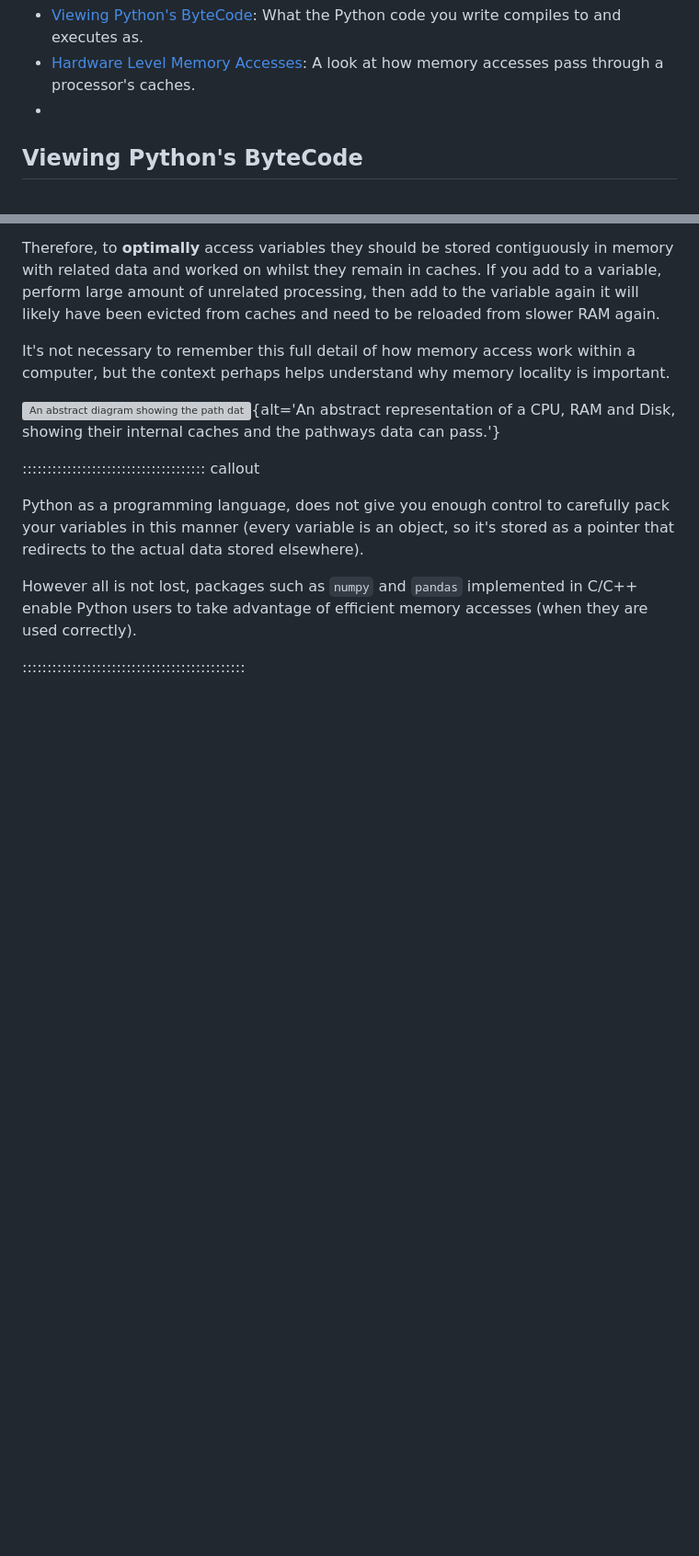
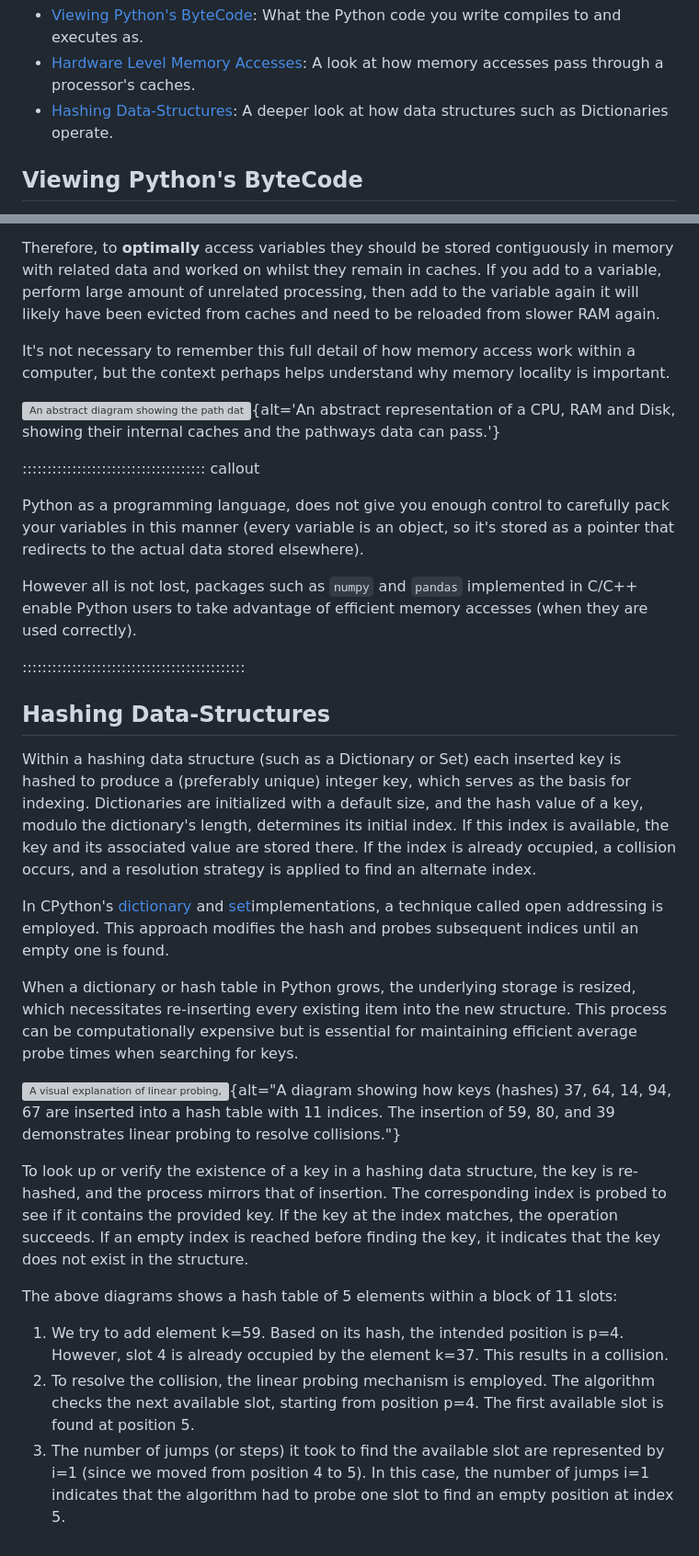
Before and after one commit to RSE-Sheffield/pando-python, a Markdown page: learners/technical-appendix.md, 2 parts joined by grey strips. Shown at 92% size. Rendered like a GitHub page; blank space fills up the shorter version; grey boxes are pictures that could not be loaded.

Commit message:
Move hashing data structures to technical appendix.

```diff
--- a/learners/technical-appendix.md
+++ b/learners/technical-appendix.md
@@ -8,7 +8,7 @@ The topics covered here exceed the level of knowledge required to benefit from t
 
 - [Viewing Python's ByteCode](#viewing-pythons-bytecode): What the Python code you write compiles to and executes as.
 - [Hardware Level Memory Accesses](#hardware-level-memory-accesses): A look at how memory accesses pass through a processor's caches.
-- []()
+- [Hashing Data-Structures](#hashing-data-structures): A deeper look at how data structures such as Dictionaries operate.
 
 ## Viewing Python's ByteCode
 
@@ -179,4 +179,21 @@ However all is not lost, packages such as `numpy` and `pandas` implemented in C/
 :::::::::::::::::::::::::::::::::::::::::::::
 
 
-##
+## Hashing Data-Structures
+
+Within a hashing data structure (such as a Dictionary or Set) each inserted key is hashed to produce a (preferably unique) integer key, which serves as the basis for indexing. Dictionaries are initialized with a default size, and the hash value of a key, modulo the dictionary's length, determines its initial index. If this index is available, the key and its associated value are stored there. If the index is already occupied, a collision occurs, and a resolution strategy is applied to find an alternate index.
+
+In CPython's [dictionary](https://github.com/python/cpython/blob/main/Objects/dictobject.c) and [set](https://github.com/python/cpython/blob/main/Objects/setobject.c)implementations, a technique called open addressing is employed. This approach modifies the hash and probes subsequent indices until an empty one is found.
+
+When a dictionary or hash table in Python grows, the underlying storage is resized, which necessitates re-inserting every existing item into the new structure. This process can be computationally expensive but is essential for maintaining efficient average probe times when searching for keys.
+
+![A visual explanation of linear probing, CPython uses an advanced form of this.](learners/fig/hash_linear_probing.png){alt="A diagram showing how keys (hashes) 37, 64, 14, 94, 67 are inserted into a hash table with 11 indices. The insertion of 59, 80, and 39 demonstrates linear probing to resolve collisions."}
+
+To look up or verify the existence of a key in a hashing data structure, the key is re-hashed, and the process mirrors that of insertion. The corresponding index is probed to see if it contains the provided key. If the key at the index matches, the operation succeeds. If an empty index is reached before finding the key, it indicates that the key does not exist in the structure.
+
+The above diagrams shows a hash table of 5 elements within a block of 11 slots:
+
+1. We try to add element k=59. Based on its hash, the intended position is p=4. However, slot 4 is already occupied by the element k=37. This results in a collision.
+2. To resolve the collision, the linear probing mechanism is employed. The algorithm checks the next available slot, starting from position p=4. The first available slot is found at position 5.
+3. The number of jumps (or steps) it took to find the available slot are represented by i=1 (since we moved from position 4 to 5).
+In this case, the number of jumps i=1 indicates that the algorithm had to probe one slot to find an empty position at index 5.
```
Also changed, not shown: other parts of learners/technical-appendix.md (+1 -1 lines), episodes/optimisation-data-structures-algorithms.md (+5 -17 lines), learners/fig/hash_linear_probing.png (renamed from episodes/fig/hash_linear_probing.png), 2 other files.
